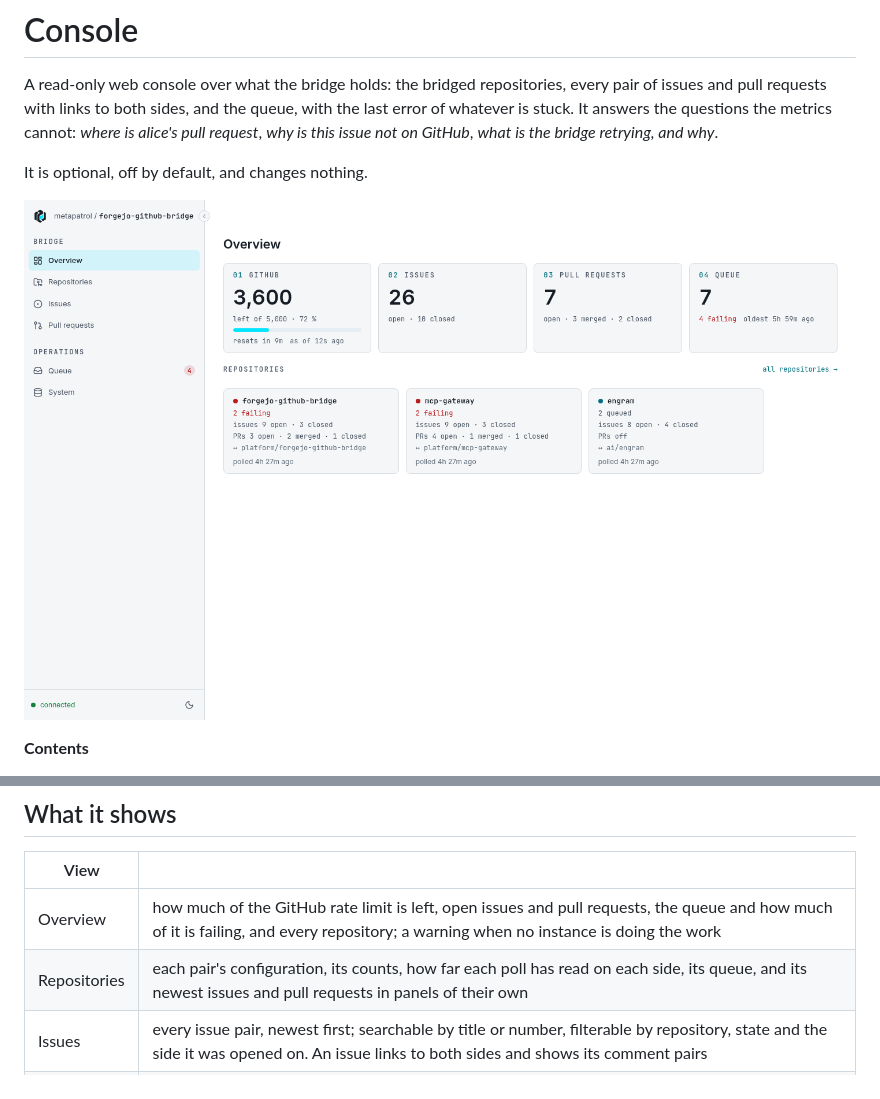
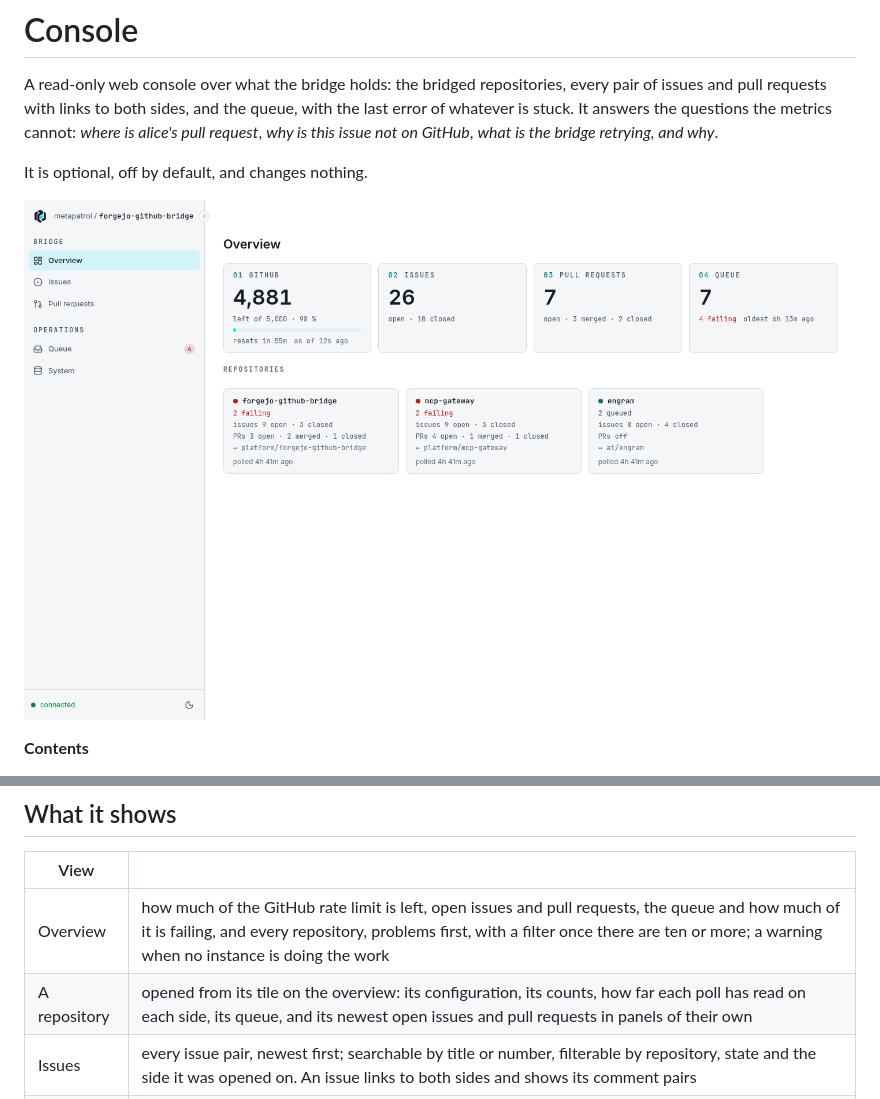
Before and after one commit to metapatrol/forgejo-github-bridge, a Markdown page: docs/console.md, 2 parts joined by grey strips. Drawn GitHub-style; pictures changed too: docs/images/console-overview.png.

```diff
--- a/docs/console.md
+++ b/docs/console.md
@@ -61,8 +61,8 @@ and the bridge's error messages, which name repositories and accounts.
 
 | View | |
 |---|---|
-| Overview | how much of the GitHub rate limit is left, open issues and pull requests, the queue and how much of it is failing, and every repository; a warning when no instance is doing the work |
-| Repositories | each pair's configuration, its counts, how far each poll has read on each side, its queue, and its newest issues and pull requests in panels of their own |
+| Overview | how much of the GitHub rate limit is left, open issues and pull requests, the queue and how much of it is failing, and every repository, problems first, with a filter once there are ten or more; a warning when no instance is doing the work |
+| A repository | opened from its tile on the overview: its configuration, its counts, how far each poll has read on each side, its queue, and its newest open issues and pull requests in panels of their own |
 | Issues | every issue pair, newest first; searchable by title or number, filterable by repository, state and the side it was opened on. An issue links to both sides and shows its comment pairs |
 | Pull requests | every imported pull request, with its state and flags: touches CI, frozen, rebase requested, outcome reported. One links to both sides and shows its contrib branch, imported head and comment pairs |
 | Queue | what waits to be reconciled, the failing entries first, with attempts, when the next try is due, and the last error in full |
```
Also changed, not shown: 13 other files.
